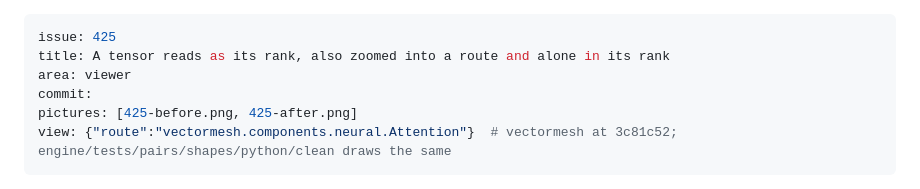
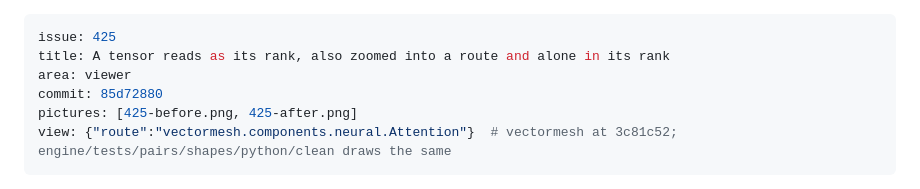
Before and after one commit to raoulg/atlas, a Markdown page: docs/changes/425.md, the part around the change. GitHub-like rendering.

```diff
--- a/docs/changes/425.md
+++ b/docs/changes/425.md
@@ -2,7 +2,7 @@
 issue: 425
 title: A tensor reads as its rank, also zoomed into a route and alone in its rank
 area: viewer
-commit:
+commit: 85d72880
 pictures: [425-before.png, 425-after.png]
 view: {"route":"vectormesh.components.neural.Attention"}  # vectormesh at 3c81c52; engine/tests/pairs/shapes/python/clean draws the same
 ---
```
Also changed, not shown: docs/reference/guide.md (+1 -1 lines), docs/img/flowchart-dark.png, docs/img/flowchart-light.png, docs/img/showcase/python-clean-dark.png, docs/img/showcase/python-sloppy-dark.png, docs/img/showcase/rust-smooth.png, docs/img/showcase/typescript-smooth-dark.png, 9 other files.
